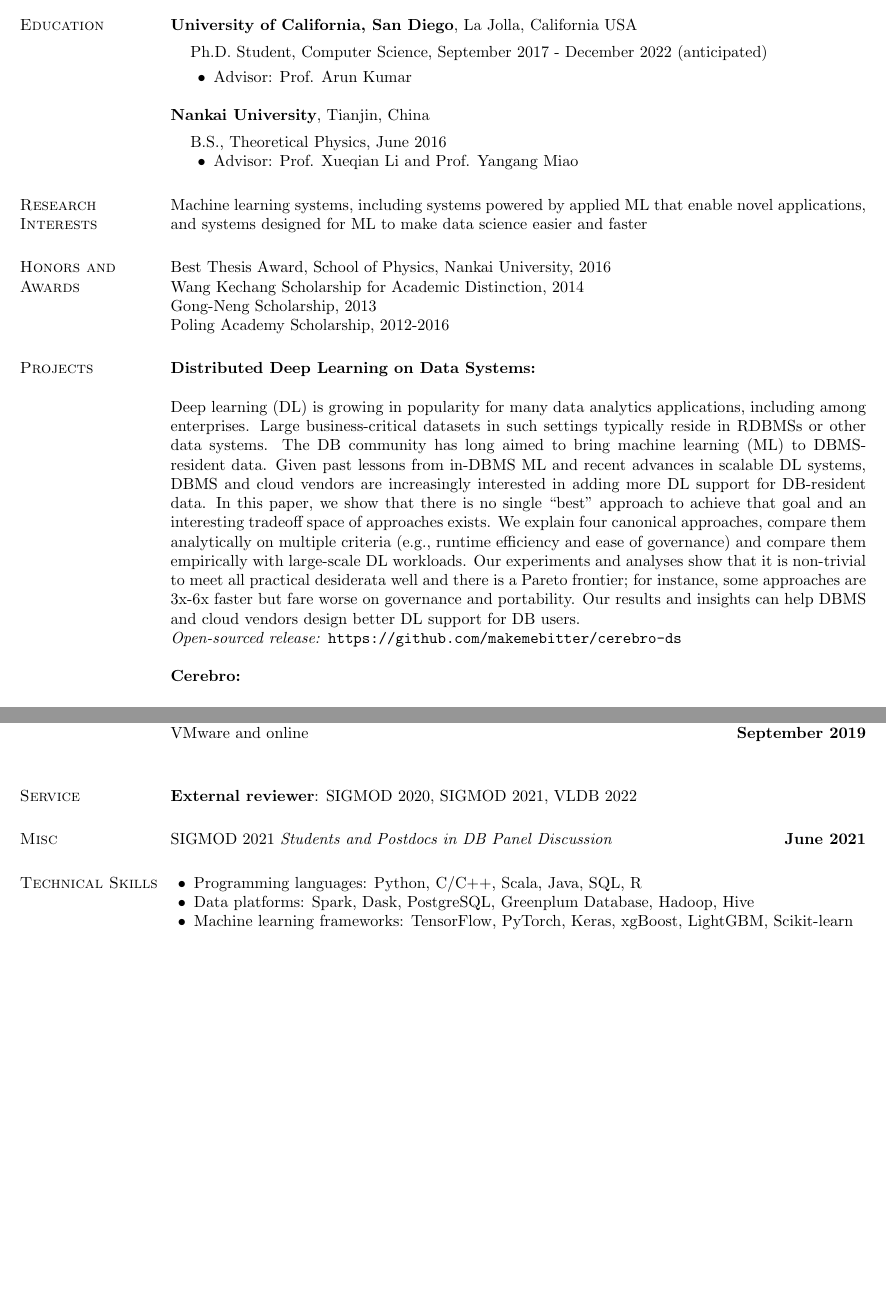
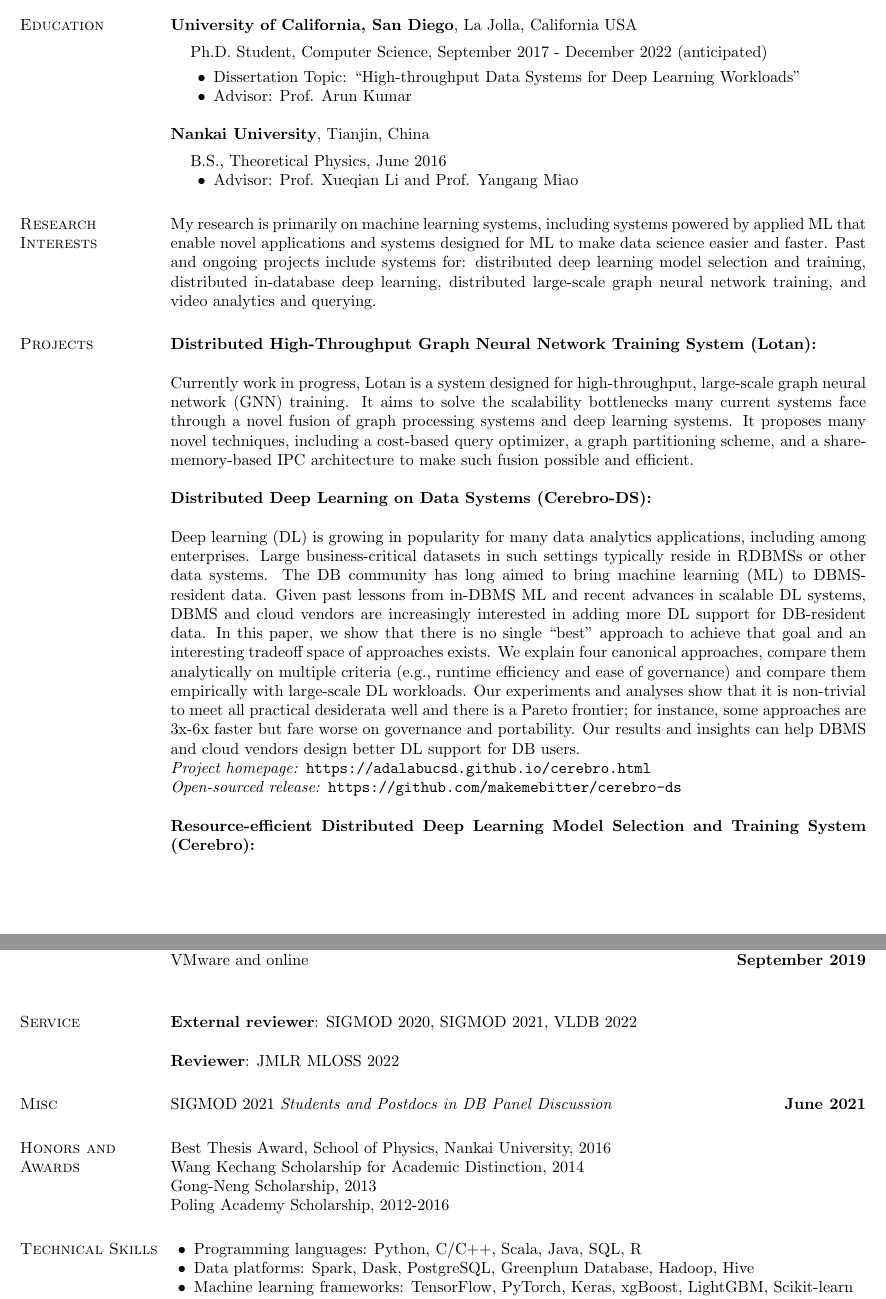
Before and after one commit to makemebitter/yuhao-cv, a LaTeX CV (CV-Yuhao-UCSD.tex): two parts of pages 1 and 4 of 4, joined at a grey line, cut so that both start at the same text, the shorter picture padded with empty space. Compiled offline with pdfLaTeX.

Commit message:
2022 Aug update

```diff
--- a/CV-Yuhao-UCSD.tex
+++ b/CV-Yuhao-UCSD.tex
@@ -50,6 +50,7 @@ La Jolla, CA 92093 USA & \\
 \vspace*{.05in}
 %\item Dissertation Topic: ``Hierarchical Models for Multiple Ratings
 % in Performance-Based\\ \hspace*{1.23in} Student Assessments.''
+\item Dissertation Topic: ``High-throughput Data Systems for Deep Learning Workloads"
 \item Advisor: Prof. Arun Kumar
 \end{list2}
 \end{list1}
@@ -65,21 +66,20 @@ La Jolla, CA 92093 USA & \\
 
 
 \section{\sc Research Interests}
-Machine learning systems, including systems powered by applied ML that enable novel applications, and systems designed for ML to make data science easier and faster
-
-\section{\sc Honors and Awards}
-Best Thesis Award, School of Physics, Nankai University, 2016\\
-Wang Kechang Scholarship for Academic Distinction, 2014\\
-Gong-Neng Scholarship, 2013\\
-Poling Academy Scholarship, 2012-2016
+My research is primarily on machine learning systems, including systems powered by applied ML that enable novel applications and systems designed for ML to make data science easier and faster. Past and ongoing projects include systems for: distributed deep learning model selection and training, distributed in-database deep learning, distributed large-scale graph neural network training, and video analytics and querying.
 
 \section{\sc Projects}
-{\bf Distributed Deep Learning on Data Systems:}
+{\bf Distributed High-Throughput Graph Neural Network Training System (Lotan):}
+
+Currently work in progress, Lotan is a system designed for high-throughput, large-scale graph neural network (GNN) training. It aims to solve the scalability bottlenecks many current systems face through a novel fusion of graph processing systems and deep learning systems. It proposes many novel techniques, including a cost-based query optimizer, a graph partitioning scheme, and a share-memory-based IPC architecture to make such fusion possible and efficient.
+
+{\bf Distributed Deep Learning on Data Systems (Cerebro-DS):}
 
 Deep learning (DL) is growing in popularity for many data analytics applications, including among enterprises. Large business-critical datasets in such settings typically reside in RDBMSs or other data systems. The DB community has long aimed to bring machine learning (ML) to DBMS-resident data. Given past lessons from in-DBMS ML and recent advances in scalable DL systems, DBMS and cloud vendors are increasingly interested in adding more DL support for DB-resident data. In this paper, we show that there is no single ``best'' approach to achieve that goal and an interesting tradeoff space of approaches exists. We explain four canonical approaches, compare them analytically on multiple criteria (e.g., runtime efficiency and ease of governance) and compare them empirically with large-scale DL workloads. Our experiments and analyses show that it is non-trivial to meet all practical desiderata well and there is a Pareto frontier; for instance, some approaches are 3x-6x faster but fare worse on governance and portability. Our results and insights can help DBMS and cloud vendors design better DL support for DB users.\\
+\textit{Project homepage: }\texttt{https://adalabucsd.github.io/cerebro.html}\\
 \textit{Open-sourced release: }\texttt{https://github.com/makemebitter/cerebro-ds}
 
-{\bf Cerebro:}
+{\bf Resource-efficient Distributed Deep Learning Model Selection and Training System (Cerebro):}
 
 Cerebro is a layered data platform for scalable deep learning. One of the biggest challenges for scalable deep learning is model selection, which is difficult and resource-heavy. This system provides high-level APIs for deep learning model selection and optimizes distributed deep learning training for model selection workloads. It adopts a new form of parallelism called Model Hopper Parallelism (MOP) and is the resource-optimal choice. It can expedite distributed deep learning training by 3x-10x compared to Horovod and TensorFlow Parameter Server. There are also subsequent works about bridging data systems (such as Apache Spark, Distributed databases, etc.) with distributed DL systems.\\
 \textit{Project homepage: }\texttt{https://adalabucsd.github.io/cerebro.html}\\
@@ -221,12 +220,19 @@ VMware and online \hfill {\bf September 2019}\\
 
 \textbf{External reviewer}: SIGMOD 2020, SIGMOD 2021, VLDB 2022
 
+\textbf{Reviewer}: JMLR MLOSS 2022
+
 
 \section{\sc Misc}
 
 SIGMOD 2021 \textit{Students and Postdocs in DB Panel Discussion} \hfill {\bf June 2021}
 
 
+\section{\sc Honors and Awards}
+Best Thesis Award, School of Physics, Nankai University, 2016\\
+Wang Kechang Scholarship for Academic Distinction, 2014\\
+Gong-Neng Scholarship, 2013\\
+Poling Academy Scholarship, 2012-2016
 
 
 \section{\sc Technical Skills}
```
Also changed, not shown: CV-Yuhao-UCSD.pdf, CV-Yuhao-UCSD.tex (3 more changed lines).
